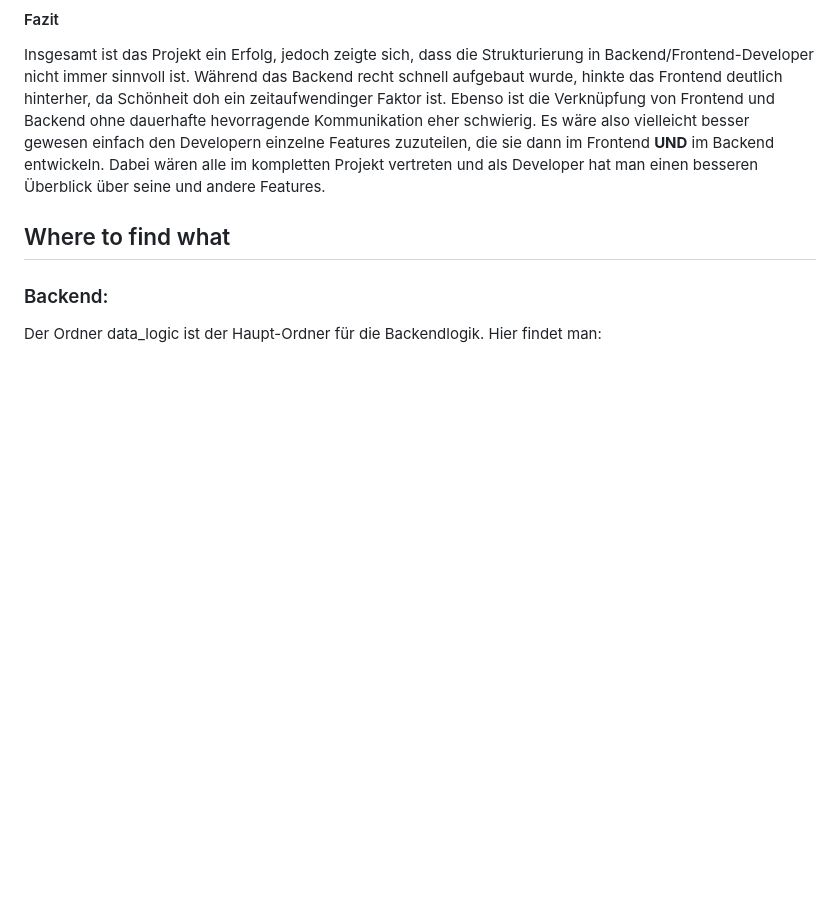
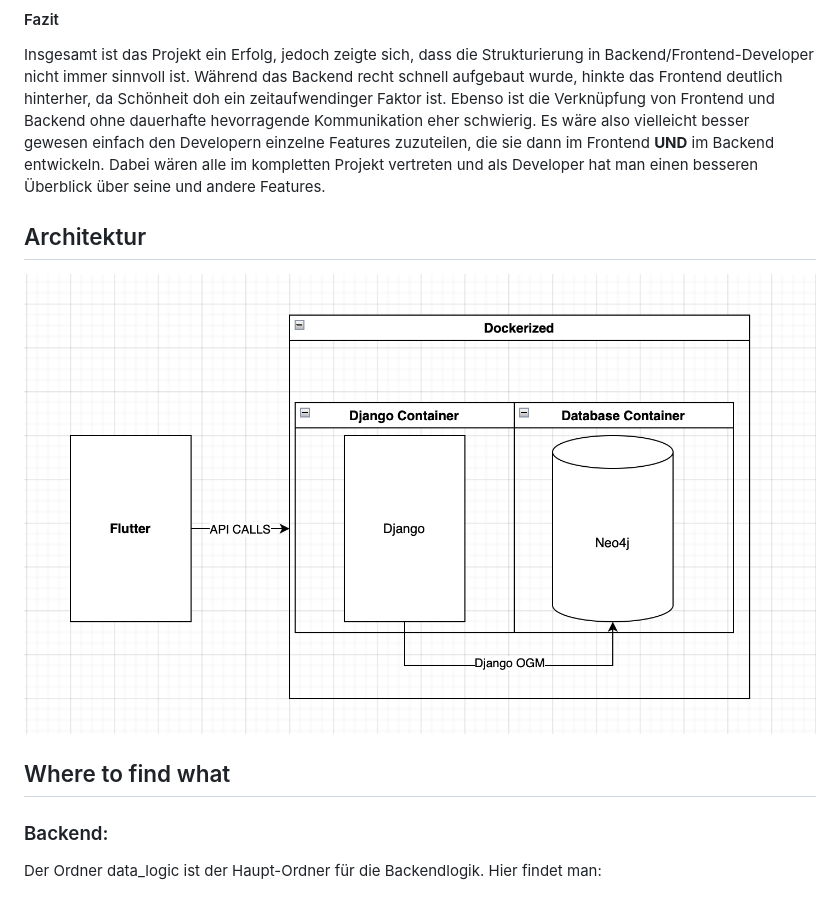
Before and after one commit to sk1ldpadde/OMNISTUDYIN, a Markdown page: README.md, the part around the change. Rendered like a GitHub page; blank space fills up the shorter version.

```diff
--- a/README.md
+++ b/README.md
@@ -219,6 +219,12 @@ Wir haben uns für die MIT-Lizenz entschieden, um die Nutzung und Weiterentwickl
 Insgesamt ist das Projekt ein Erfolg, jedoch zeigte sich, dass die Strukturierung in Backend/Frontend-Developer nicht immer sinnvoll ist. Während das Backend recht schnell aufgebaut wurde, hinkte das Frontend deutlich hinterher, da Schönheit doh ein zeitaufwendinger Faktor ist. Ebenso ist die Verknüpfung von Frontend und Backend ohne dauerhafte hevorragende Kommunikation eher schwierig.
 Es wäre also vielleicht besser gewesen einfach den Developern einzelne Features zuzuteilen, die sie dann im Frontend **UND** im Backend entwickeln. Dabei wären alle im kompletten Projekt vertreten und als Developer hat man einen besseren Überblick über seine und andere Features.
 
+## Architektur
+
+![Architecture Overview](./Docs/Images/image.png)
+
+
+
 
 ## Where to find what
 
```
